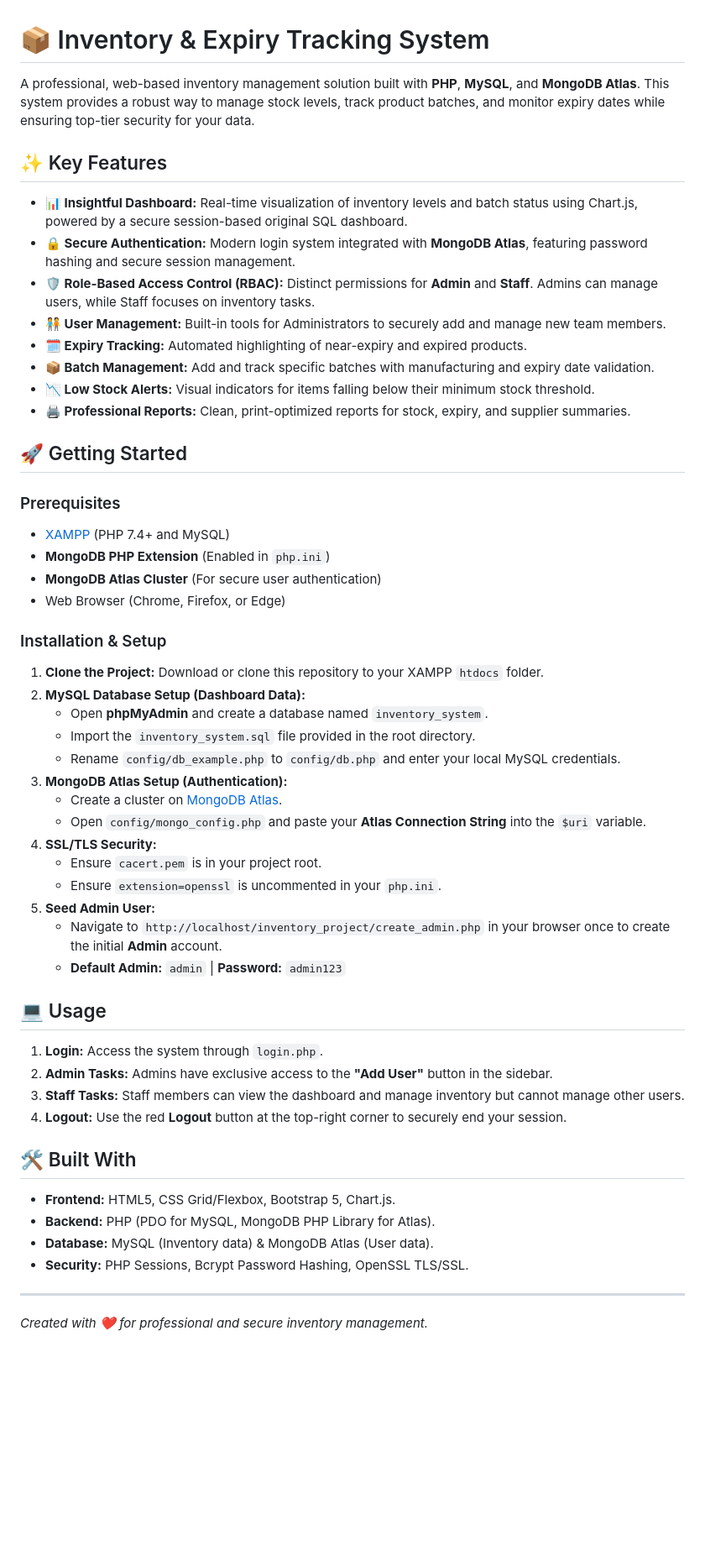
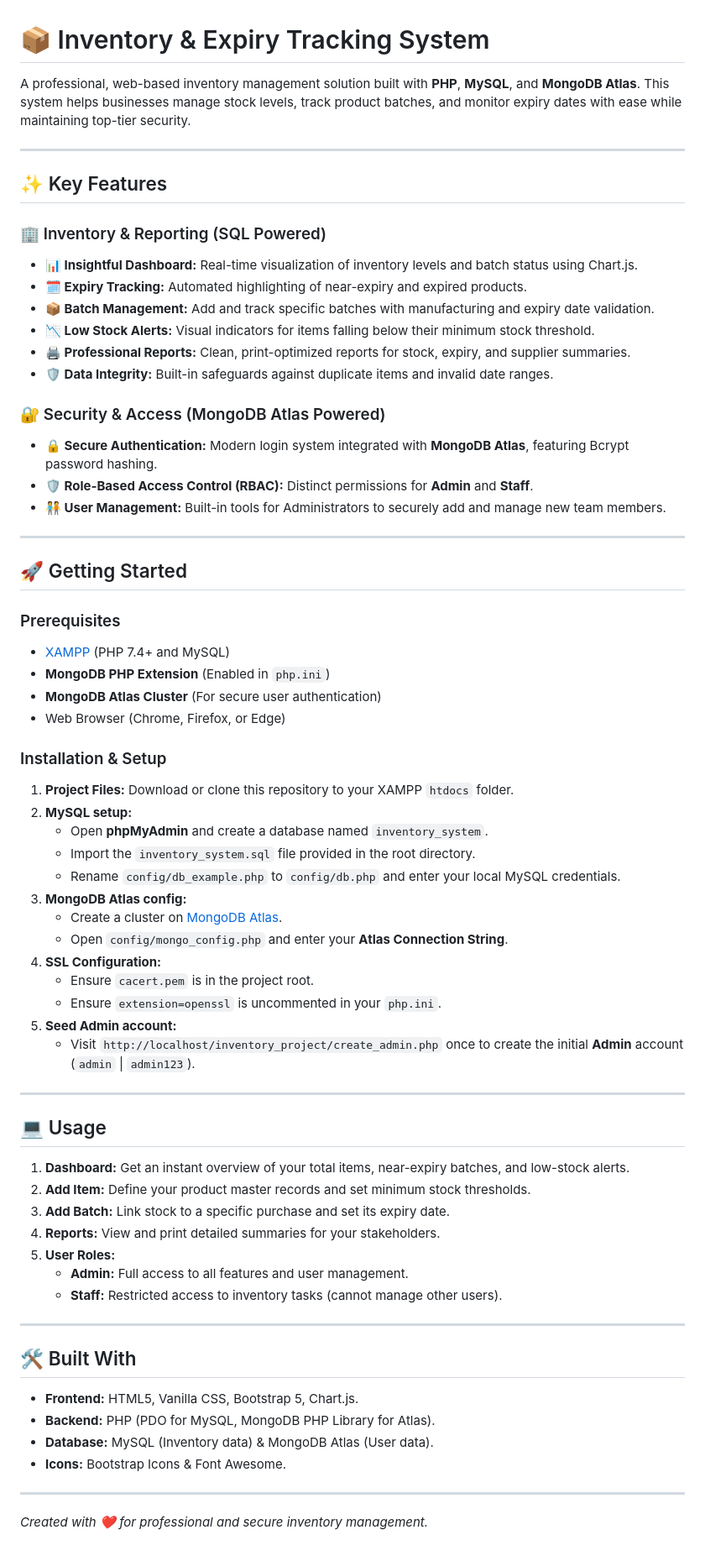
Before and after one commit to sreejith2006-rit/Inventory_DBMS, a Markdown page: README.md, the part around the change. Shown at 84% size. GitHub-like rendering; blank space fills up the shorter version.

Commit message:
docs: restore original project details and merge with new system documentation

```diff
--- a/README.md
+++ b/README.md
@@ -1,17 +1,25 @@
 # 📦 Inventory & Expiry Tracking System
 
-A professional, web-based inventory management solution built with **PHP**, **MySQL**, and **MongoDB Atlas**. This system provides a robust way to manage stock levels, track product batches, and monitor expiry dates while ensuring top-tier security for your data.
+A professional, web-based inventory management solution built with **PHP**, **MySQL**, and **MongoDB Atlas**. This system helps businesses manage stock levels, track product batches, and monitor expiry dates with ease while maintaining top-tier security.
+
+---
 
 ## ✨ Key Features
 
-*   **📊 Insightful Dashboard:** Real-time visualization of inventory levels and batch status using Chart.js, powered by a secure session-based original SQL dashboard.
-*   **🔒 Secure Authentication:** Modern login system integrated with **MongoDB Atlas**, featuring password hashing and secure session management.
-*   **🛡️ Role-Based Access Control (RBAC):** Distinct permissions for **Admin** and **Staff**. Admins can manage users, while Staff focuses on inventory tasks.
-*   **🧑‍🤝‍🧑 User Management:** Built-in tools for Administrators to securely add and manage new team members.
+### 🏢 Inventory & Reporting (SQL Powered)
+*   **📊 Insightful Dashboard:** Real-time visualization of inventory levels and batch status using Chart.js.
 *   **🗓️ Expiry Tracking:** Automated highlighting of near-expiry and expired products.
 *   **📦 Batch Management:** Add and track specific batches with manufacturing and expiry date validation.
 *   **📉 Low Stock Alerts:** Visual indicators for items falling below their minimum stock threshold.
 *   **🖨️ Professional Reports:** Clean, print-optimized reports for stock, expiry, and supplier summaries.
+*   **🛡️ Data Integrity:** Built-in safeguards against duplicate items and invalid date ranges.
+
+### 🔐 Security & Access (MongoDB Atlas Powered)
+*   **🔒 Secure Authentication:** Modern login system integrated with **MongoDB Atlas**, featuring Bcrypt password hashing.
+*   **🛡️ Role-Based Access Control (RBAC):** Distinct permissions for **Admin** and **Staff**.
+*   **🧑‍🤝‍🧑 User Management:** Built-in tools for Administrators to securely add and manage new team members.
+
+---
 
 ## 🚀 Getting Started
 
@@ -23,33 +31,39 @@ A professional, web-based inventory management solution built with **PHP**, **My
 
 ### Installation & Setup
 
-1.  **Clone the Project:** Download or clone this repository to your XAMPP `htdocs` folder.
-2.  **MySQL Database Setup (Dashboard Data):**
+1.  **Project Files:** Download or clone this repository to your XAMPP `htdocs` folder.
+2.  **MySQL setup:**
     *   Open **phpMyAdmin** and create a database named `inventory_system`.
     *   Import the `inventory_system.sql` file provided in the root directory.
     *   Rename `config/db_example.php` to `config/db.php` and enter your local MySQL credentials.
-3.  **MongoDB Atlas Setup (Authentication):**
+3.  **MongoDB Atlas config:**
     *   Create a cluster on [MongoDB Atlas](https://www.mongodb.com/atlas).
-    *   Open `config/mongo_config.php` and paste your **Atlas Connection String** into the `$uri` variable.
-4.  **SSL/TLS Security:**
-    *   Ensure `cacert.pem` is in your project root.
+    *   Open `config/mongo_config.php` and enter your **Atlas Connection String**.
+4.  **SSL Configuration:**
+    *   Ensure `cacert.pem` is in the project root.
     *   Ensure `extension=openssl` is uncommented in your `php.ini`.
-5.  **Seed Admin User:**
-    *   Navigate to `http://localhost/inventory_project/create_admin.php` in your browser once to create the initial **Admin** account.
-    *   **Default Admin:** `admin` | **Password:** `admin123`
+5.  **Seed Admin account:**
+    *   Visit `http://localhost/inventory_project/create_admin.php` once to create the initial **Admin** account (`admin` | `admin123`).
+
+---
 
 ## 💻 Usage
 
-1.  **Login:** Access the system through `login.php`.
-2.  **Admin Tasks:** Admins have exclusive access to the **"Add User"** button in the sidebar.
-3.  **Staff Tasks:** Staff members can view the dashboard and manage inventory but cannot manage other users.
-4.  **Logout:** Use the red **Logout** button at the top-right corner to securely end your session.
+1.  **Dashboard:** Get an instant overview of your total items, near-expiry batches, and low-stock alerts.
+2.  **Add Item:** Define your product master records and set minimum stock thresholds.
+3.  **Add Batch:** Link stock to a specific purchase and set its expiry date.
+4.  **Reports:** View and print detailed summaries for your stakeholders.
+5.  **User Roles:**
+    *   **Admin:** Full access to all features and user management.
+    *   **Staff:** Restricted access to inventory tasks (cannot manage other users).
+
+---
 
 ## 🛠️ Built With
-*   **Frontend:** HTML5, CSS Grid/Flexbox, Bootstrap 5, Chart.js.
+*   **Frontend:** HTML5, Vanilla CSS, Bootstrap 5, Chart.js.
 *   **Backend:** PHP (PDO for MySQL, MongoDB PHP Library for Atlas).
 *   **Database:** MySQL (Inventory data) & MongoDB Atlas (User data).
-*   **Security:** PHP Sessions, Bcrypt Password Hashing, OpenSSL TLS/SSL.
+*   **Icons:** Bootstrap Icons & Font Awesome.
 
 ---
 *Created with ❤️ for professional and secure inventory management.*
```
